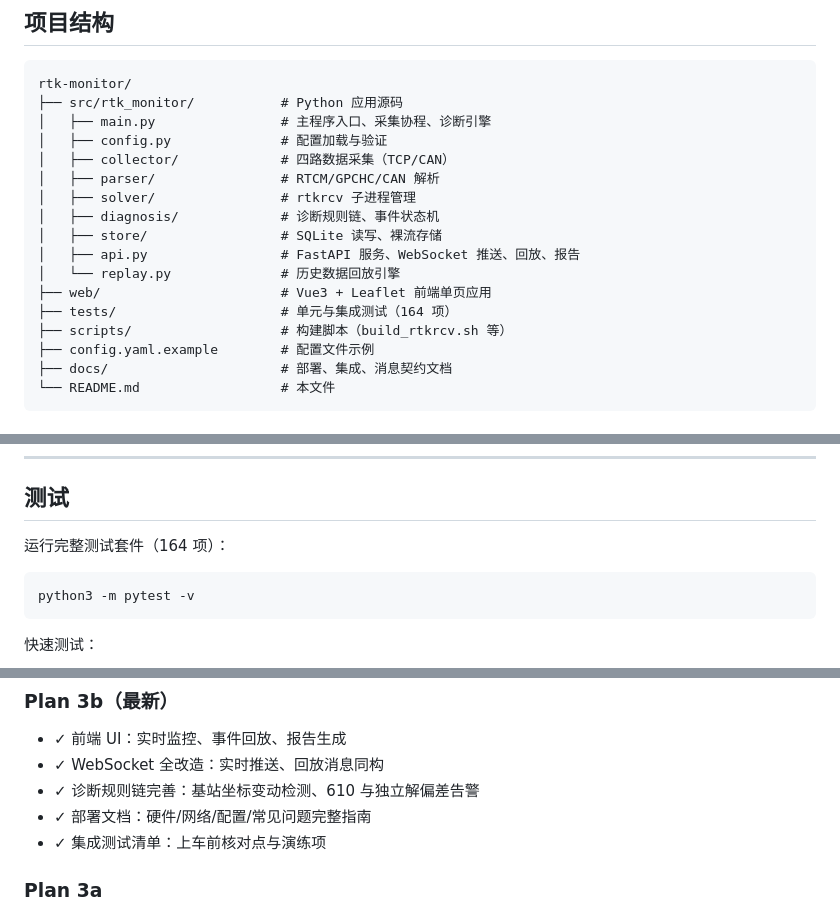
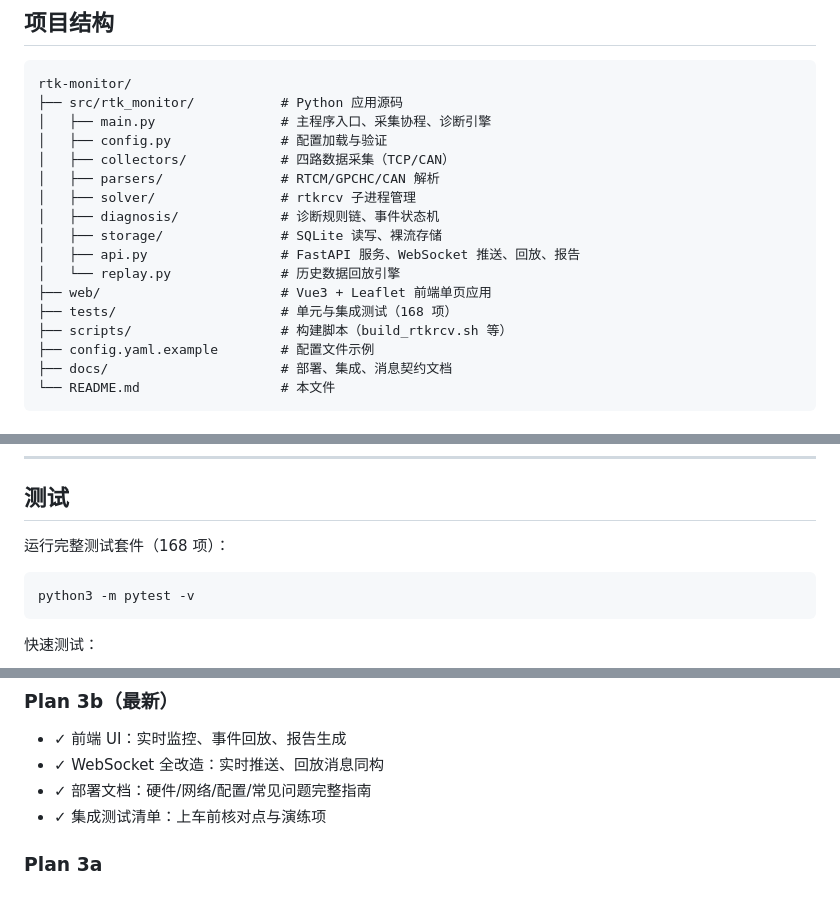
Before and after one commit to meitiever82/rtk-monitor, a Markdown page: README.md, 3 parts joined by grey strips. GitHub-like rendering.

````diff
--- a/README.md
+++ b/README.md
@@ -69,15 +69,15 @@ rtk-monitor/
 ├── src/rtk_monitor/           # Python 应用源码
 │   ├── main.py                # 主程序入口、采集协程、诊断引擎
 │   ├── config.py              # 配置加载与验证
-│   ├── collector/             # 四路数据采集（TCP/CAN）
-│   ├── parser/                # RTCM/GPCHC/CAN 解析
+│   ├── collectors/            # 四路数据采集（TCP/CAN）
+│   ├── parsers/               # RTCM/GPCHC/CAN 解析
 │   ├── solver/                # rtkrcv 子进程管理
 │   ├── diagnosis/             # 诊断规则链、事件状态机
-│   ├── store/                 # SQLite 读写、裸流存储
+│   ├── storage/               # SQLite 读写、裸流存储
 │   ├── api.py                 # FastAPI 服务、WebSocket 推送、回放、报告
 │   └── replay.py              # 历史数据回放引擎
 ├── web/                       # Vue3 + Leaflet 前端单页应用
-├── tests/                     # 单元与集成测试（164 项）
+├── tests/                     # 单元与集成测试（168 项）
 ├── scripts/                   # 构建脚本（build_rtkrcv.sh 等）
 ├── config.yaml.example        # 配置文件示例
 ├── docs/                      # 部署、集成、消息契约文档
@@ -134,7 +134,7 @@ rtk-monitor/
 
 ## 测试
 
-运行完整测试套件（164 项）：
+运行完整测试套件（168 项）：
 
 ```bash
 python3 -m pytest -v
@@ -160,7 +160,6 @@ python3 -m pytest -q
 
 - ✓ 前端 UI：实时监控、事件回放、报告生成
 - ✓ WebSocket 全改造：实时推送、回放消息同构
-- ✓ 诊断规则链完善：基站坐标变动检测、610 与独立解偏差告警
 - ✓ 部署文档：硬件/网络/配置/常见问题完整指南
 - ✓ 集成测试清单：上车前核对点与演练项
 
````
Also changed, not shown: docs/deploy.md (+23 -10 lines), docs/integration-rtkrcv.md (+10 -0 lines).
